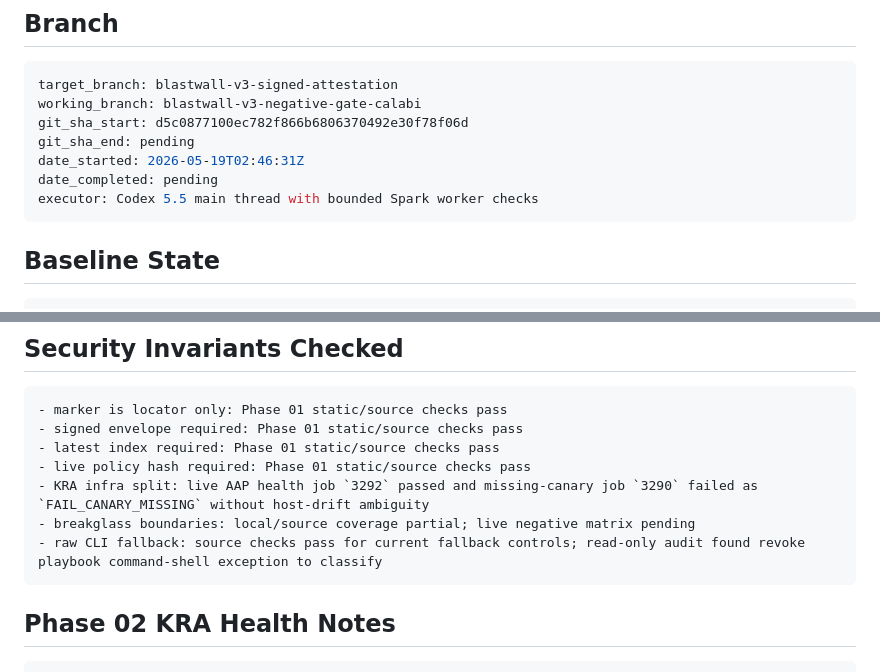
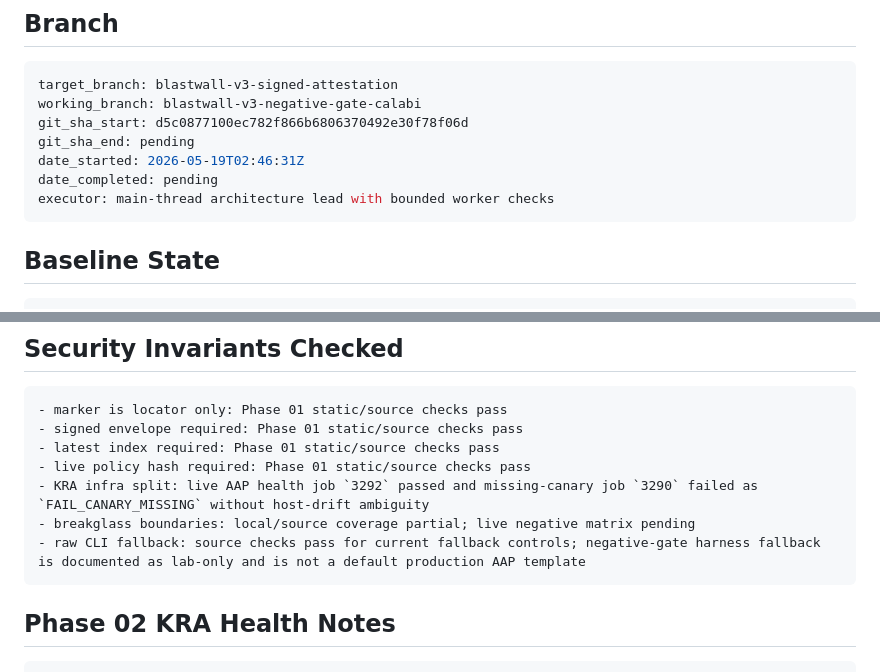
Before and after one commit to gprocunier/blastwall, a Markdown page: V3_NEGATIVE_GATE_LEDGER.md, 2 parts joined by grey strips. GitHub-like rendering.

````diff
--- a/V3_NEGATIVE_GATE_LEDGER.md
+++ b/V3_NEGATIVE_GATE_LEDGER.md
@@ -9,7 +9,7 @@ git_sha_start: d5c0877100ec782f866b6806370492e30f78f06d
 git_sha_end: pending
 date_started: 2026-05-19T02:46:31Z
 date_completed: pending
-executor: Codex 5.5 main thread with bounded Spark worker checks
+executor: main-thread architecture lead with bounded worker checks
 ```
 
 ## Baseline State
@@ -68,7 +68,7 @@ scope_freeze:
 - live policy hash required: Phase 01 static/source checks pass
 - KRA infra split: live AAP health job `3292` passed and missing-canary job `3290` failed as `FAIL_CANARY_MISSING` without host-drift ambiguity
 - breakglass boundaries: local/source coverage partial; live negative matrix pending
-- raw CLI fallback: source checks pass for current fallback controls; read-only audit found revoke playbook command-shell exception to classify
+- raw CLI fallback: source checks pass for current fallback controls; negative-gate harness fallback is documented as lab-only and is not a default production AAP template
 ```
 
 ## Phase 02 KRA Health Notes
````
Also changed, not shown: other parts of V3_NEGATIVE_GATE_LEDGER.md (+68 -3 lines), docs/blastwall-v3/calabi-negative-evidence.md (+50 -7 lines).
